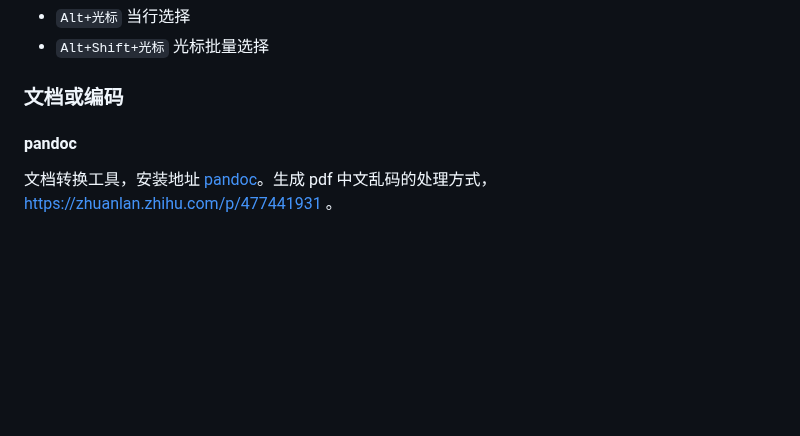
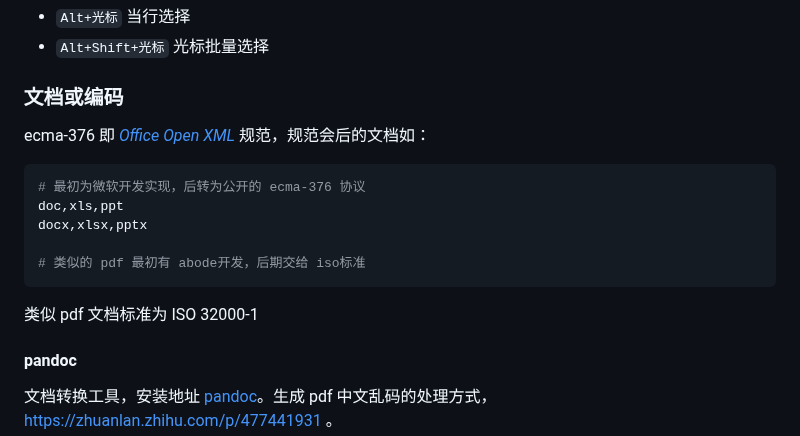
Before and after one commit to conero/lang, a Markdown page: src/WeCanDo.md, the part around the change. GitHub-like rendering; blank space fills up the shorter version.

````diff
--- a/src/WeCanDo.md
+++ b/src/WeCanDo.md
@@ -264,6 +264,22 @@ https://developers.google.cn/
 
 ### 文档或编码
 
+ecma-376 即 *[Office Open XML](https://ecma-international.org/publications-and-standards/standards/ecma-376/)* 规范，规范会后的文档如：
+
+```shell
+# 最初为微软开发实现，后转为公开的 ecma-376 协议
+doc,xls,ppt
+docx,xlsx,pptx
+
+# 类似的 pdf 最初有 abode开发，后期交给 iso标准
+```
+
+类似 pdf 文档标准为 ISO 32000-1
+
+
+
+
+
 #### pandoc
 
 文档转换工具，安装地址 [pandoc](https://github.com/jgm/pandoc)。生成 pdf 中文乱码的处理方式，https://zhuanlan.zhihu.com/p/477441931 。
````
Also changed, not shown: src/study/operating-system.md (+26 -2 lines).
